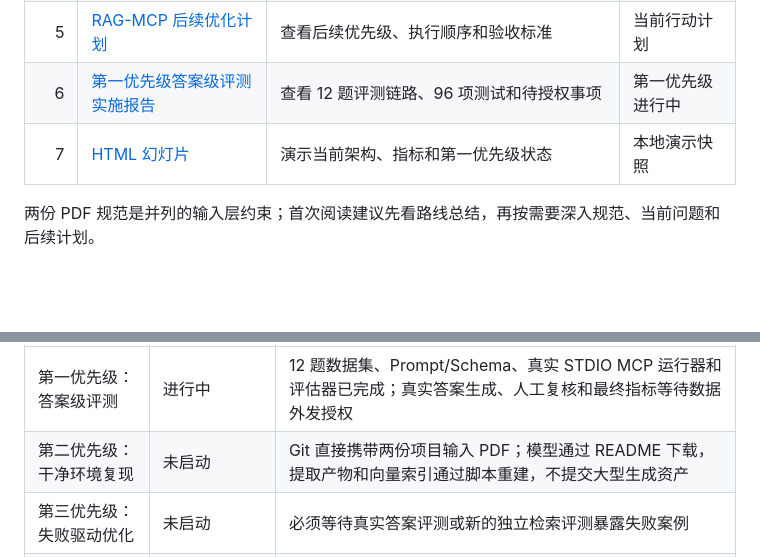
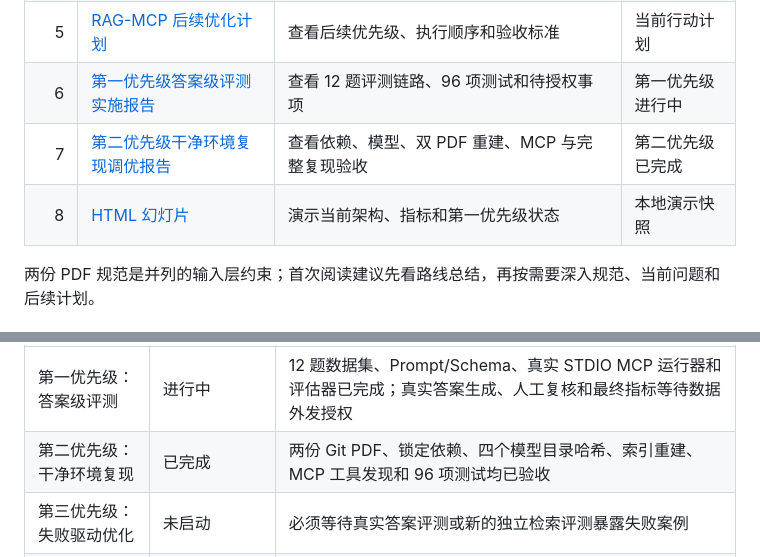
Before and after one commit to Logge-cn/Campus-Knowledge-RAG-MCP, a Markdown page: docs/README.md, 2 parts joined by grey strips. Drawn GitHub-style; blank space fills up the shorter version.

```diff
--- a/docs/README.md
+++ b/docs/README.md
@@ -16,7 +16,8 @@
 | 4 | [现有问题与解决方案](./RAG_ISSUES_AND_SOLUTIONS.md) | 查看当前实现、已解决问题、剩余风险和验证证据 | 当前状态主文档 |
 | 5 | [RAG-MCP 后续优化计划](./RAG-MCP后续优化计划.md) | 查看后续优先级、执行顺序和验收标准 | 当前行动计划 |
 | 6 | [第一优先级答案级评测实施报告](./2026-08-14-第一优先级答案级评测实施报告.md) | 查看 12 题评测链路、96 项测试和待授权事项 | 第一优先级进行中 |
-| 7 | [HTML 幻灯片](../slides/index.html) | 演示当前架构、指标和第一优先级状态 | 本地演示快照 |
+| 7 | [第二优先级干净环境复现调优报告](./2026-08-15-第二优先级干净环境复现调优报告.md) | 查看依赖、模型、双 PDF 重建、MCP 与完整复现验收 | 第二优先级已完成 |
+| 8 | [HTML 幻灯片](../slides/index.html) | 演示当前架构、指标和第一优先级状态 | 本地演示快照 |
 
 两份 PDF 规范是并列的输入层约束；首次阅读建议先看路线总结，再按需要深入规范、当前问题和后续计划。
 
@@ -26,6 +27,6 @@
 | --- | --- | --- |
 | 第一优先级：答案级评测 | 进行中 | 12 题数据集、Prompt/Schema、真实 STDIO MCP 运行器和评估器已完成；真实答案生成、人工复核和最终指标等待数据外发授权 |
-| 第二优先级：干净环境复现 | 未启动 | Git 直接携带两份项目输入 PDF；模型通过 README 下载，提取产物和向量索引通过脚本重建，不提交大型生成资产 |
+| 第二优先级：干净环境复现 | 已完成 | 两份 Git PDF、锁定依赖、四个模型目录哈希、索引重建、MCP 工具发现和 96 项测试均已验收 |
 | 第三优先级：失败驱动优化 | 未启动 | 必须等待真实答案评测或新的独立检索评测暴露失败案例 |
 | 第四优先级：性能与运行体验 | 未启动 | 现有缓存和性能基准属于此前能力；当前计划下没有开展新的优化验收 |
 
```
Also changed, not shown: other parts of docs/README.md (+2 -2 lines), docs/2026-08-15-第二优先级干净环境复现调优报告.md (added, +210 -0 lines), docs/RAG-MCP后续优化计划.md (+2 -0 lines).
